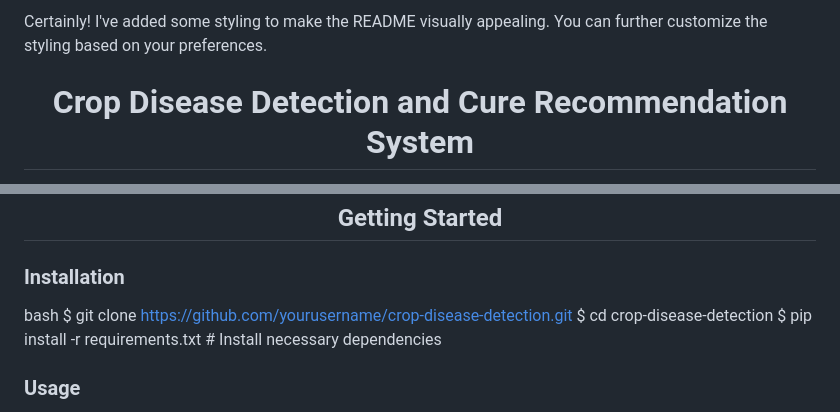
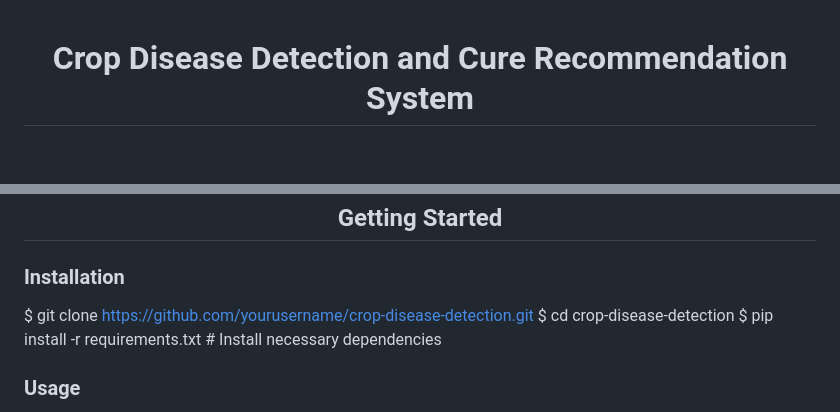
Before and after one commit to karthiknair-19/Greenimages_defect_checker-CNN-, a Markdown page: README.md, 2 parts joined by grey strips. Rendered like a GitHub page; blank space fills up the shorter version.

```diff
--- a/README.md
+++ b/README.md
@@ -1,5 +1,3 @@
-Certainly! I've added some styling to make the README visually appealing. You can further customize the styling based on your preferences.
-
 <!-- Project Title -->
 <h1 align="center">Crop Disease Detection and Cure Recommendation System</h1>
 
@@ -20,10 +23,11 @@ Certainly! I've added some styling to make the README visually appealing. You ca
 <h2 align="center">Getting Started</h2>
 
 ### Installation
-bash
+
 $ git clone https://github.com/yourusername/crop-disease-detection.git
 $ cd crop-disease-detection
 $ pip install -r requirements.txt  # Install necessary dependencies
+
 
 
 ### Usage
```
Also changed, not shown: other parts of README.md (+5 -0 lines).
